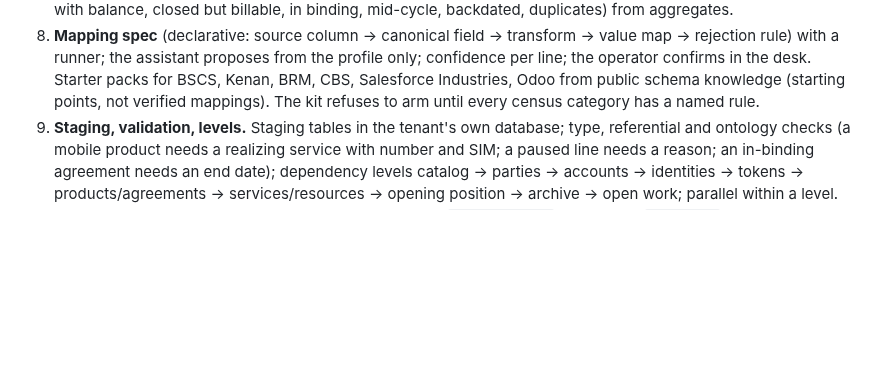
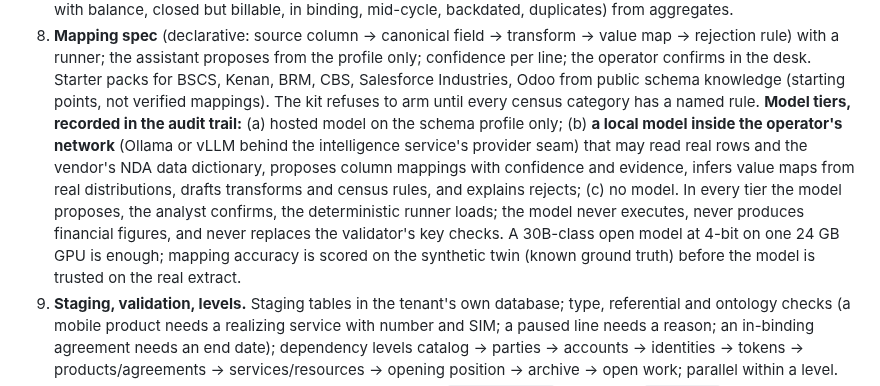
Before and after one commit to kundanvarma/genalpha-bss, a Markdown page: docs/migration-plan.md, the part around the change. Rendered like a GitHub page; blank space fills up the shorter version.

Commit message:
docs: migration plan — model tiers for mapping (hosted on profile, local model on real rows, none)
Co-Authored-By: Claude Fable 5.1 <noreply@anthropic.com>
Claude-Session: https://claude.ai/code/session_01LQKZAnw3Q6RaGRkmVxTrSc

```diff
--- a/docs/migration-plan.md
+++ b/docs/migration-plan.md
@@ -90,6 +90,18 @@ same kit run backwards as the exit.
    Salesforce Industries, Odoo from public schema knowledge (starting
    points, not verified mappings). The kit refuses to arm until every
    census category has a named rule.
+   **Model tiers, recorded in the audit trail:** (a) hosted model on the
+   schema profile only; (b) **a local model inside the operator's
+   network** (Ollama or vLLM behind the intelligence service's provider
+   seam) that may read real rows and the vendor's NDA data dictionary,
+   proposes column mappings with confidence and evidence, infers value
+   maps from real distributions, drafts transforms and census rules, and
+   explains rejects; (c) no model. In every tier the model proposes, the
+   analyst confirms, the deterministic runner loads; the model never
+   executes, never produces financial figures, and never replaces the
+   validator's key checks. A 30B-class open model at 4-bit on one 24 GB
+   GPU is enough; mapping accuracy is scored on the synthetic twin (known
+   ground truth) before the model is trusted on the real extract.
 9. **Staging, validation, levels.** Staging tables in the tenant's own
    database; type, referential and ontology checks (a mobile product
    needs a realizing service with number and SIM; a paused line needs a
```
